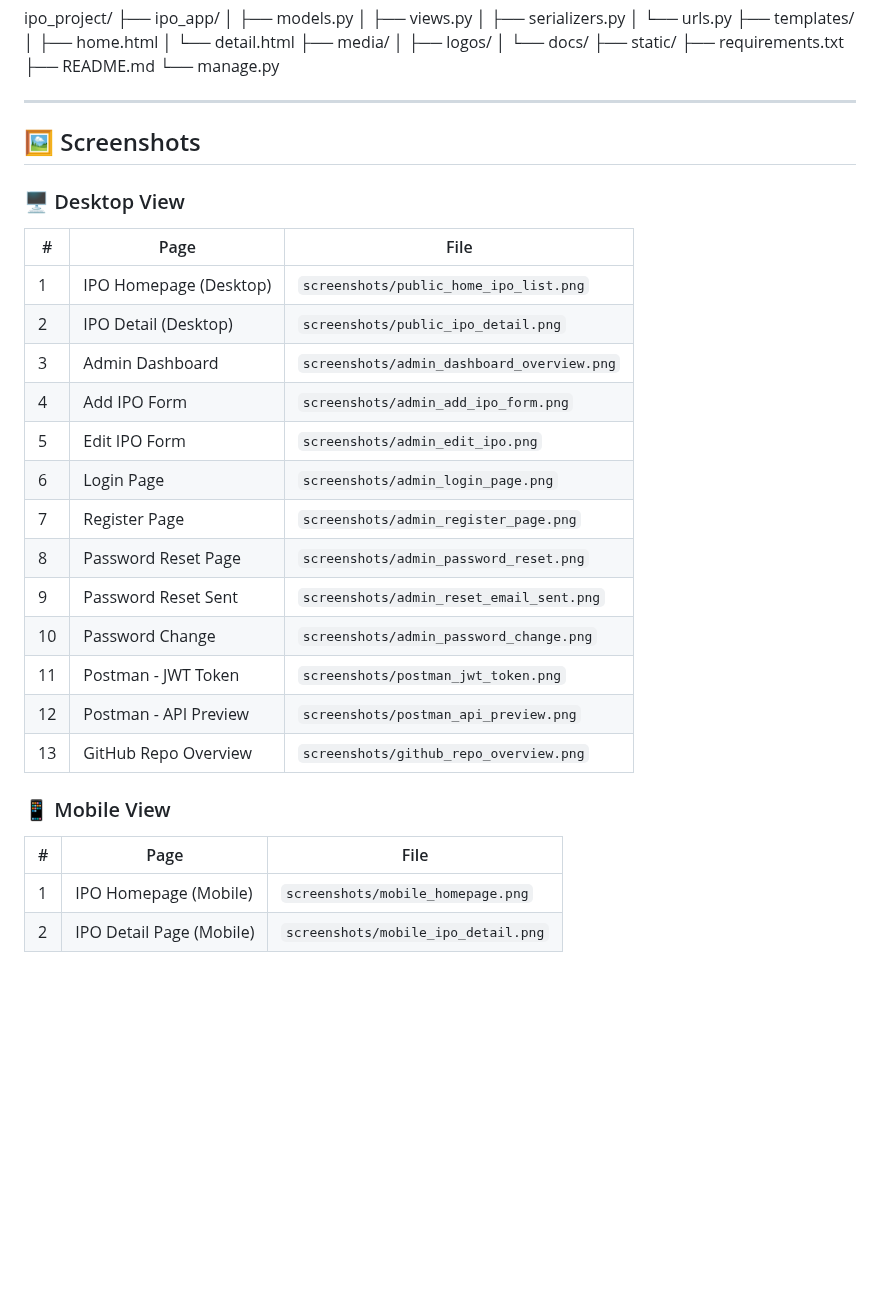
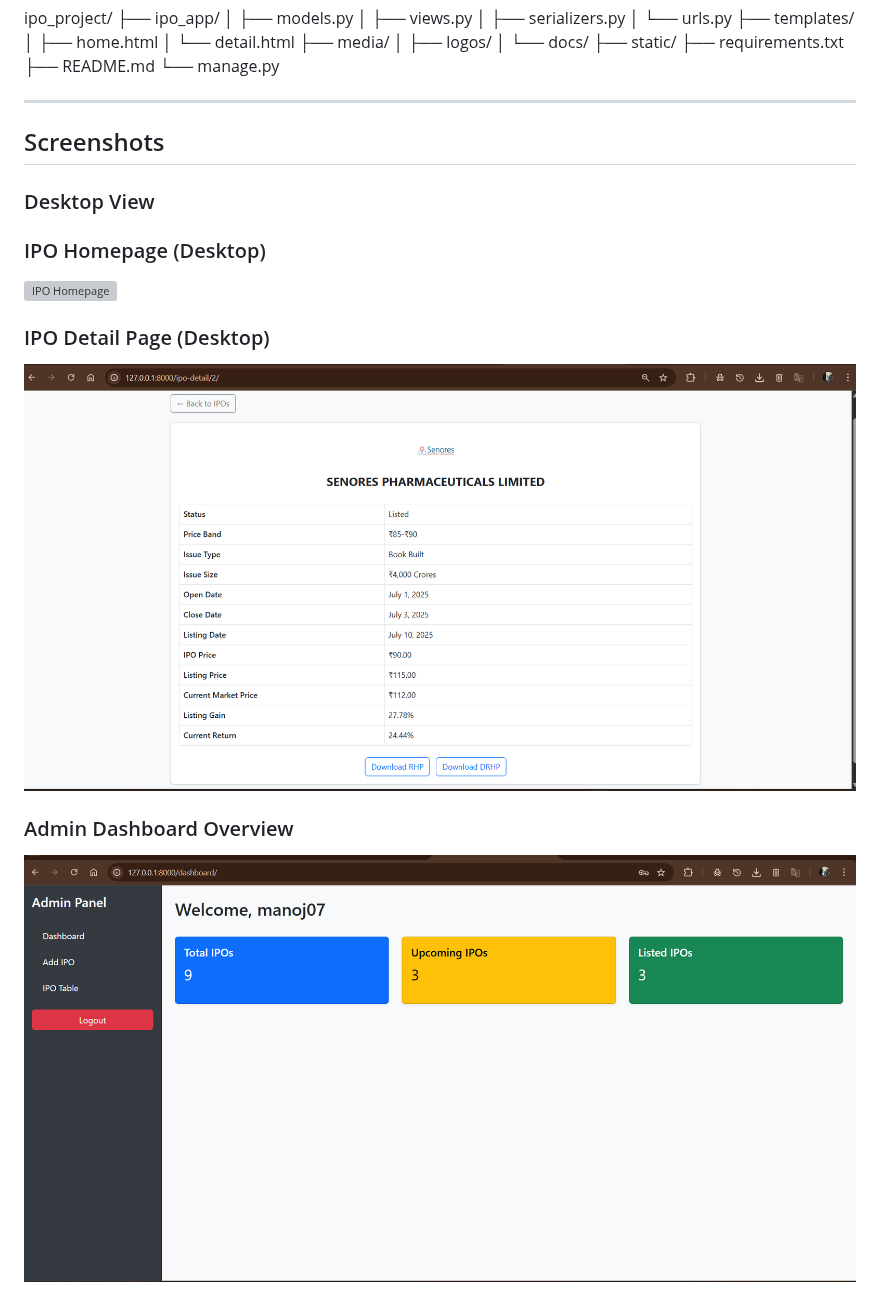
Before and after one commit to manojcheerala/ipo-web-app, a Markdown page: README.md, the part around one of its changes. Rendered like a GitHub page; blank space fills up the shorter version; grey boxes are pictures that could not be loaded.

Commit message:
📷 Updated screenshots section with public & mobile views

```diff
--- a/README.md
+++ b/README.md
@@ -84,30 +84,16 @@ ipo_project/
 
 ---
 
-## 🖼️ Screenshots
+##  Screenshots
 
-### 🖥️ Desktop View
+###  Desktop View
 
-| #  | Page                        | File                                  |
-|----|-----------------------------|----------------------------------------|
-| 1  | IPO Homepage (Desktop)      | `screenshots/public_home_ipo_list.png`|
-| 2  | IPO Detail (Desktop)        | `screenshots/public_ipo_detail.png`   |
-| 3  | Admin Dashboard             | `screenshots/admin_dashboard_overview.png`|
-| 4  | Add IPO Form                | `screenshots/admin_add_ipo_form.png`  |
-| 5  | Edit IPO Form               | `screenshots/admin_edit_ipo.png`      |
-| 6  | Login Page                  | `screenshots/admin_login_page.png`    |
-| 7  | Register Page               | `screenshots/admin_register_page.png` |
-| 8  | Password Reset Page         | `screenshots/admin_password_reset.png`|
-| 9  | Password Reset Sent         | `screenshots/admin_reset_email_sent.png`|
-|10  | Password Change             | `screenshots/admin_password_change.png`|
-|11  | Postman - JWT Token         | `screenshots/postman_jwt_token.png`   |
-|12  | Postman - API Preview       | `screenshots/postman_api_preview.png` |
-|13  | GitHub Repo Overview        | `screenshots/github_repo_overview.png`|
+###  IPO Homepage (Desktop)
+![IPO Homepage](screenshots/public_home_ipo_list.png)
 
-### 📱 Mobile View
+###  IPO Detail Page (Desktop)
+![IPO Detail](screenshots/public_ipo_detail.png)
 
-| #  | Page                            | File                                |
-|----|----------------------------------|-------------------------------------|
-| 1  | IPO Homepage (Mobile)           | `screenshots/mobile_homepage.png`   |
-| 2  | IPO Detail Page (Mobile)        | `screenshots/mobile_ipo_detail.png` |
+###  Admin Dashboard Overview
+![Admin Dashboard](screenshots/admin_dashboard_overview.png)
 
```
Also changed, not shown: other parts of README.md (+37 -0 lines).
